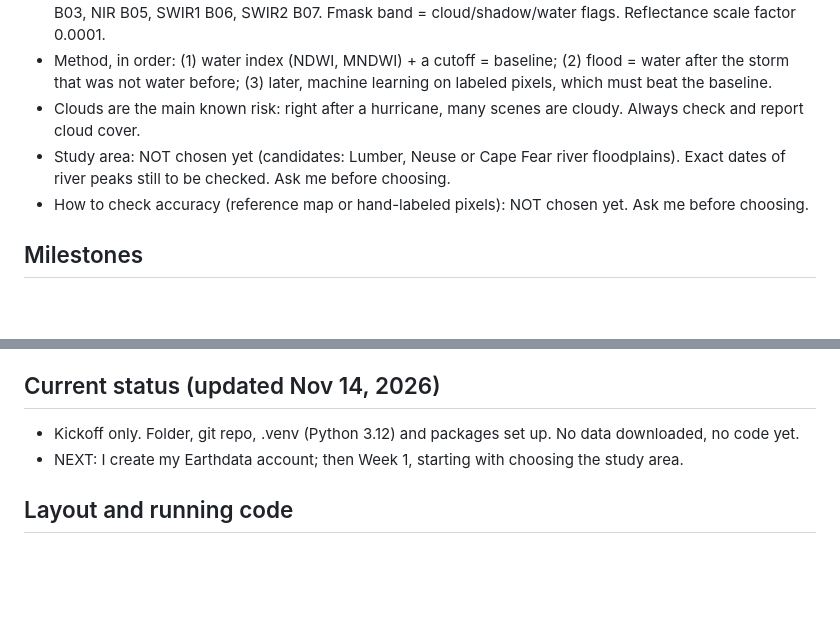
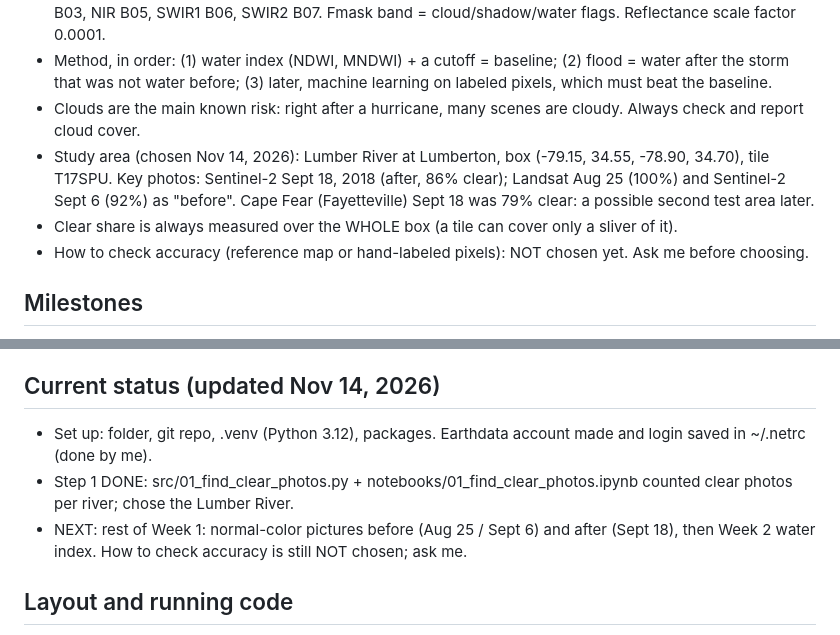
Before and after one commit to HolySmoresS/nc-hls-mapper, a Markdown page: CLAUDE.md, 2 parts joined by grey strips. GitHub-like rendering; blank space fills up the shorter version.

```diff
--- a/CLAUDE.md
+++ b/CLAUDE.md
@@ -32,7 +32,8 @@ Map flood water from Hurricane Florence (September 2018) in eastern North Caroli
 - Bands differ by satellite. Sentinel-2 (S30): green B03, NIR B8A, SWIR1 B11, SWIR2 B12. Landsat (L30): green B03, NIR B05, SWIR1 B06, SWIR2 B07. Fmask band = cloud/shadow/water flags. Reflectance scale factor 0.0001.
 - Method, in order: (1) water index (NDWI, MNDWI) + a cutoff = baseline; (2) flood = water after the storm that was not water before; (3) later, machine learning on labeled pixels, which must beat the baseline.
 - Clouds are the main known risk: right after a hurricane, many scenes are cloudy. Always check and report cloud cover.
-- Study area: NOT chosen yet (candidates: Lumber, Neuse or Cape Fear river floodplains). Exact dates of river peaks still to be checked. Ask me before choosing.
+- Study area (chosen Nov 14, 2026): Lumber River at Lumberton, box (-79.15, 34.55, -78.90, 34.70), tile T17SPU. Key photos: Sentinel-2 Sept 18, 2018 (after, 86% clear); Landsat Aug 25 (100%) and Sentinel-2 Sept 6 (92%) as "before". Cape Fear (Fayetteville) Sept 18 was 79% clear: a possible second test area later.
+- Clear share is always measured over the WHOLE box (a tile can cover only a sliver of it).
 - How to check accuracy (reference map or hand-labeled pixels): NOT chosen yet. Ask me before choosing.
 
 ## Milestones
@@ -43,8 +44,9 @@ Map flood water from Hurricane Florence (September 2018) in eastern North Caroli
 5. Later: burn-scar mapping (NBR / dNBR) on a western NC wildfire with the same code.
 
 ## Current status (updated Nov 14, 2026)
-- Kickoff only. Folder, git repo, .venv (Python 3.12) and packages set up. No data downloaded, no code yet.
-- NEXT: I create my Earthdata account; then Week 1, starting with choosing the study area.
+- Set up: folder, git repo, .venv (Python 3.12), packages. Earthdata account made and login saved in ~/.netrc (done by me).
+- Step 1 DONE: src/01_find_clear_photos.py + notebooks/01_find_clear_photos.ipynb counted clear photos per river; chose the Lumber River.
+- NEXT: rest of Week 1: normal-color pictures before (Aug 25 / Sept 6) and after (Sept 18), then Week 2 water index. How to check accuracy is still NOT chosen; ask me.
 
 ## Layout and running code
 - `src/hls.py` shared helpers; numbered scripts in `src/`; matching executed notebooks in `notebooks/`; plots in `figures/`; data in `data/` (git-ignored).
```
Also changed, not shown: LOG.md (+1 -0 lines), README.md (+18 -1 lines), figures/01_clear_photos_timeline.png (added), figures/01_lumberton_sept18_photo_and_clouds.png (added), 6 other files.
